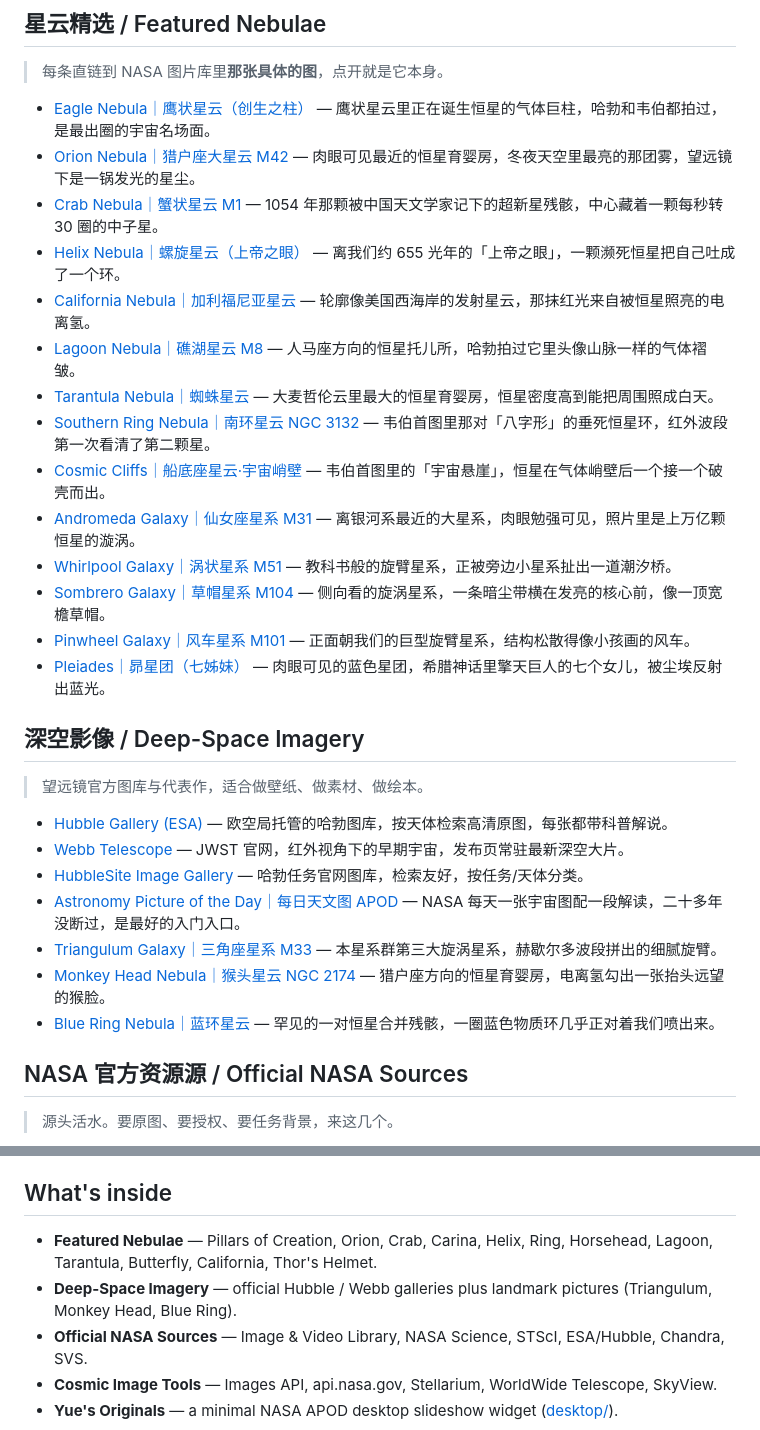
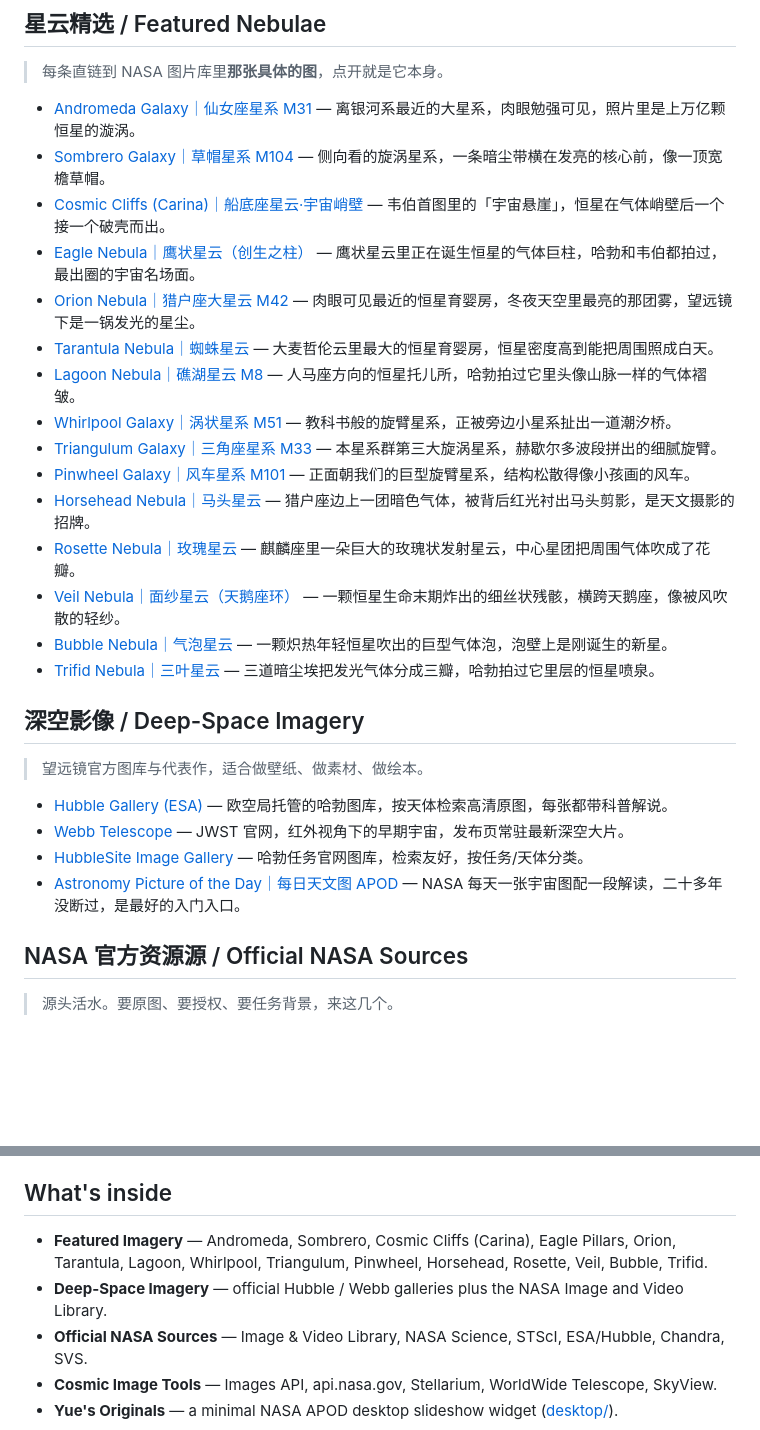
Before and after one commit to gengyueworks/nasa-stars-collection, a Markdown page: README.md, 2 parts joined by grey strips. Rendered like a GitHub page; blank space fills up the shorter version.

```diff
--- a/README.md
+++ b/README.md
@@ -25,20 +25,21 @@
 
 > 每条直链到 NASA 图片库里**那张具体的图**，点开就是它本身。
 
-- [Eagle Nebula｜鹰状星云（创生之柱）](https://images-assets.nasa.gov/image/PIA25433/PIA25433~orig.jpg) — 鹰状星云里正在诞生恒星的气体巨柱，哈勃和韦伯都拍过，是最出圈的宇宙名场面。
+- [Andromeda Galaxy｜仙女座星系 M31](https://images-assets.nasa.gov/image/PIA04921/PIA04921~orig.jpg) — 离银河系最近的大星系，肉眼勉强可见，照片里是上万亿颗恒星的漩涡。
+- [Sombrero Galaxy｜草帽星系 M104](https://images-assets.nasa.gov/image/PIA07899/PIA07899~orig.jpg) — 侧向看的旋涡星系，一条暗尘带横在发亮的核心前，像一顶宽檐草帽。
+- [Cosmic Cliffs (Carina)｜船底座星云·宇宙峭壁](https://images-assets.nasa.gov/image/carina_nebula/carina_nebula~orig.png) — 韦伯首图里的「宇宙悬崖」，恒星在气体峭壁后一个接一个破壳而出。
+- [Eagle Nebula｜鹰状星云（创生之柱）](https://images-assets.nasa.gov/image/PIA25433/PIA25433~orig.jpg) — 鹰状星云里正在诞生恒星的气体巨柱，哈勃和韦伯都拍过，最出圈的宇宙名场面。
 - [Orion Nebula｜猎户座大星云 M42](https://images-assets.nasa.gov/image/PIA25434/PIA25434~orig.jpg) — 肉眼可见最近的恒星育婴房，冬夜天空里最亮的那团雾，望远镜下是一锅发光的星尘。
-- [Crab Nebula｜蟹状星云 M1](https://images-assets.nasa.gov/image/PIA03606/PIA03606~orig.jpg) — 1054 年那颗被中国天文学家记下的超新星残骸，中心藏着一颗每秒转 30 圈的中子星。
-- [Helix Nebula｜螺旋星云（上帝之眼）](https://images-assets.nasa.gov/image/PIA15658/PIA15658~orig.jpg) — 离我们约 655 光年的「上帝之眼」，一颗濒死恒星把自己吐成了一个环。
-- [California Nebula｜加利福尼亚星云](https://images-assets.nasa.gov/image/PIA13108/PIA13108~orig.jpg) — 轮廓像美国西海岸的发射星云，那抹红光来自被恒星照亮的电离氢。
-- [Lagoon Nebula｜礁湖星云 M8](https://images-assets.nasa.gov/image/PIA14728/PIA14728~orig.jpg) — 人马座方向的恒星托儿所，哈勃拍过它里头像山脉一样的气体褶皱。
-- [Tarantula Nebula｜蜘蛛星云](https://images-assets.nasa.gov/image/PIA05062/PIA05062~orig.jpg) — 大麦哲伦云里最大的恒星育婴房，恒星密度高到能把周围照成白天。
-- [Southern Ring Nebula｜南环星云 NGC 3132](https://images-assets.nasa.gov/image/southern_ring_nebula/southern_ring_nebula~orig.png) — 韦伯首图里那对「八字形」的垂死恒星环，红外波段第一次看清了第二颗星。
-- [Cosmic Cliffs｜船底座星云·宇宙峭壁](https://images-assets.nasa.gov/image/carina_nebula/carina_nebula~orig.png) — 韦伯首图里的「宇宙悬崖」，恒星在气体峭壁后一个接一个破壳而出。
-- [Andromeda Galaxy｜仙女座星系 M31](https://images-assets.nasa.gov/image/PIA04921/PIA04921~orig.jpg) — 离银河系最近的大星系，肉眼勉强可见，照片里是上万亿颗恒星的漩涡。
-- [Whirlpool Galaxy｜涡状星系 M51](https://images-assets.nasa.gov/image/PIA23128/PIA23128~orig.jpg) — 教科书般的旋臂星系，正被旁边小星系扯出一道潮汐桥。
-- [Sombrero Galaxy｜草帽星系 M104](https://images-assets.nasa.gov/image/PIA15426/PIA15426~orig.jpg) — 侧向看的旋涡星系，一条暗尘带横在发亮的核心前，像一顶宽檐草帽。
+- [Tarantula Nebula｜蜘蛛星云](https://images-assets.nasa.gov/image/PIA14415/PIA14415~orig.jpg) — 大麦哲伦云里最大的恒星育婴房，恒星密度高到能把周围照成白天。
+- [Lagoon Nebula｜礁湖星云 M8](https://images-assets.nasa.gov/image/GSFC_20171208_Archive_e001955/GSFC_20171208_Archive_e001955~orig.jpg) — 人马座方向的恒星托儿所，哈勃拍过它里头像山脉一样的气体褶皱。
+- [Whirlpool Galaxy｜涡状星系 M51](https://images-assets.nasa.gov/image/GSFC_20171208_Archive_e001925/GSFC_20171208_Archive_e001925~orig.jpg) — 教科书般的旋臂星系，正被旁边小星系扯出一道潮汐桥。
+- [Triangulum Galaxy｜三角座星系 M33](https://images-assets.nasa.gov/image/PIA11969/PIA11969~orig.jpg) — 本星系群第三大旋涡星系，赫歇尔多波段拼出的细腻旋臂。
 - [Pinwheel Galaxy｜风车星系 M101](https://images-assets.nasa.gov/image/PIA14403/PIA14403~orig.jpg) — 正面朝我们的巨型旋臂星系，结构松散得像小孩画的风车。
-- [Pleiades｜昴星团（七姊妹）](https://images-assets.nasa.gov/image/PIA09262/PIA09262~orig.jpg) — 肉眼可见的蓝色星团，希腊神话里擎天巨人的七个女儿，被尘埃反射出蓝光。
+- [Horsehead Nebula｜马头星云](https://images-assets.nasa.gov/image/GSFC_20171208_Archive_e001518/GSFC_20171208_Archive_e001518~orig.jpg) — 猎户座边上一团暗色气体，被背后红光衬出马头剪影，是天文摄影的招牌。
+- [Rosette Nebula｜玫瑰星云](https://images-assets.nasa.gov/image/PIA13126/PIA13126~orig.jpg) — 麒麟座里一朵巨大的玫瑰状发射星云，中心星团把周围气体吹成了花瓣。
+- [Veil Nebula｜面纱星云（天鹅座环）](https://images-assets.nasa.gov/image/PIA15415/PIA15415~orig.jpg) — 一颗恒星生命末期炸出的细丝状残骸，横跨天鹅座，像被风吹散的轻纱。
+- [Bubble Nebula｜气泡星云](https://images-assets.nasa.gov/image/GSFC_20171208_Archive_e002039/GSFC_20171208_Archive_e002039~orig.jpg) — 一颗炽热年轻恒星吹出的巨型气体泡，泡壁上是刚诞生的新星。
+- [Trifid Nebula｜三叶星云](https://images-assets.nasa.gov/image/PIA17834/PIA17834~orig.jpg) — 三道暗尘埃把发光气体分成三瓣，哈勃拍过它里层的恒星喷泉。
 
 ## 深空影像 / Deep-Space Imagery
 
@@ -48,9 +49,6 @@
 - [Webb Telescope](https://webbtelescope.org/) — JWST 官网，红外视角下的早期宇宙，发布页常驻最新深空大片。
 - [HubbleSite Image Gallery](https://hubblesite.org/images) — 哈勃任务官网图库，检索友好，按任务/天体分类。
 - [Astronomy Picture of the Day｜每日天文图 APOD](https://apod.nasa.gov/apod/astropix.html) — NASA 每天一张宇宙图配一段解读，二十多年没断过，是最好的入门入口。
-- [Triangulum Galaxy｜三角座星系 M33](https://images-assets.nasa.gov/image/PIA25165/PIA25165~orig.jpg) — 本星系群第三大旋涡星系，赫歇尔多波段拼出的细腻旋臂。
-- [Monkey Head Nebula｜猴头星云 NGC 2174](https://images-assets.nasa.gov/image/PIA19836/PIA19836~orig.jpg) — 猎户座方向的恒星育婴房，电离氢勾出一张抬头远望的猴脸。
-- [Blue Ring Nebula｜蓝环星云](https://images-assets.nasa.gov/image/PIA23867/PIA23867~orig.jpg) — 罕见的一对恒星合并残骸，一圈蓝色物质环几乎正对着我们喷出来。
 
 ## NASA 官方资源源 / Official NASA Sources
 
@@ -97,8 +95,8 @@ A curated list of NASA's public-domain stars, nebulae, deep-space imagery, and t
 
 ## What's inside
 
-- **Featured Nebulae** — Pillars of Creation, Orion, Crab, Carina, Helix, Ring, Horsehead, Lagoon, Tarantula, Butterfly, California, Thor's Helmet.
-- **Deep-Space Imagery** — official Hubble / Webb galleries plus landmark pictures (Triangulum, Monkey Head, Blue Ring).
+- **Featured Imagery** — Andromeda, Sombrero, Cosmic Cliffs (Carina), Eagle Pillars, Orion, Tarantula, Lagoon, Whirlpool, Triangulum, Pinwheel, Horsehead, Rosette, Veil, Bubble, Trifid.
+- **Deep-Space Imagery** — official Hubble / Webb galleries plus the NASA Image and Video Library.
 - **Official NASA Sources** — Image & Video Library, NASA Science, STScI, ESA/Hubble, Chandra, SVS.
 - **Cosmic Image Tools** — Images API, api.nasa.gov, Stellarium, WorldWide Telescope, SkyView.
 - **Yue's Originals** — a minimal NASA APOD desktop slideshow widget ([desktop/](desktop/)).
```
